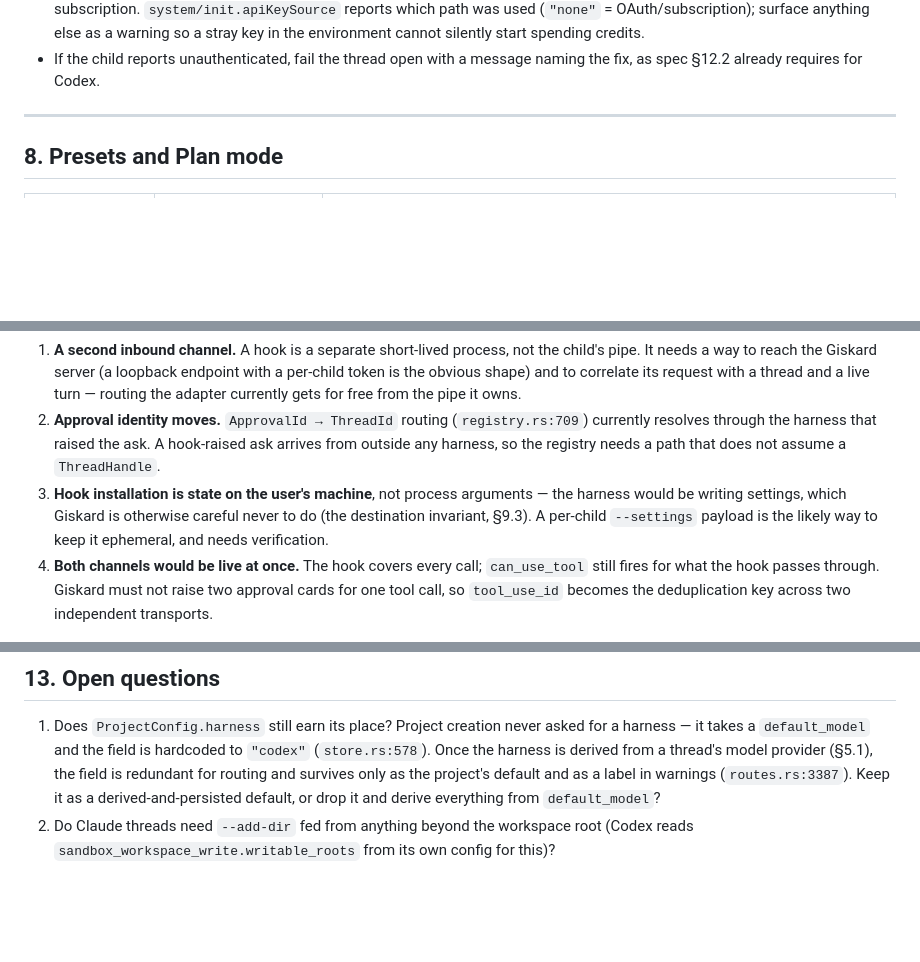
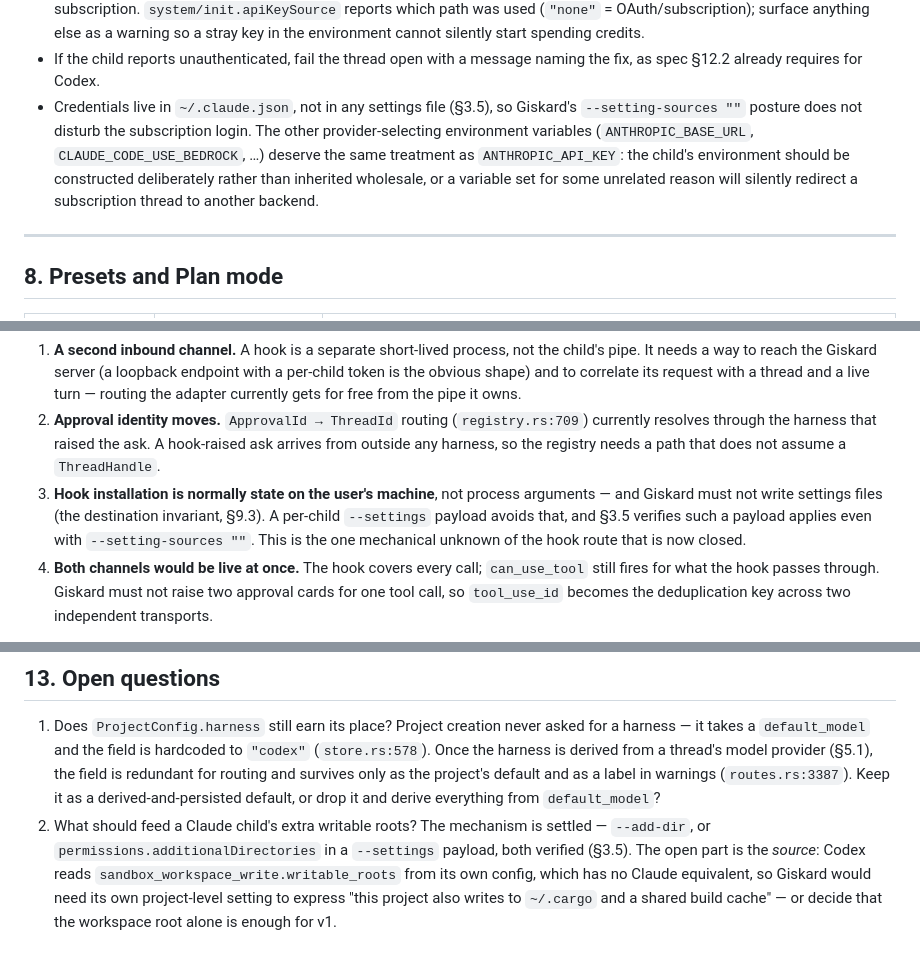
Before and after one commit to marmeladema/Giskard, a Markdown page: specs/claude-code-harness-plan.md, 3 parts joined by grey strips. Rendered like a GitHub page; blank space fills up the shorter version.

```diff
--- a/specs/claude-code-harness-plan.md
+++ b/specs/claude-code-harness-plan.md
@@ -350,6 +403,12 @@ Generalize the wording from "Codex" to "the active harness" and add:
   the environment cannot silently start spending credits.
 - If the child reports unauthenticated, fail the thread open with a message naming the fix, as spec
   §12.2 already requires for Codex.
+- Credentials live in `~/.claude.json`, not in any settings file (§3.5), so Giskard's
+  `--setting-sources ""` posture does not disturb the subscription login. The other provider-selecting
+  environment variables (`ANTHROPIC_BASE_URL`, `CLAUDE_CODE_USE_BEDROCK`, …) deserve the same treatment
+  as `ANTHROPIC_API_KEY`: the child's environment should be constructed deliberately rather than
+  inherited wholesale, or a variable set for some unrelated reason will silently redirect a
+  subscription thread to another backend.
 
 ---
 
@@ -645,9 +704,10 @@ runs before every other step, and its deny stands even in `bypassPermissions`.
 2. **Approval identity moves.** `ApprovalId → ThreadId` routing (`registry.rs:709`) currently resolves
    through the harness that raised the ask. A hook-raised ask arrives from outside any harness, so the
    registry needs a path that does not assume a `ThreadHandle`.
-3. **Hook installation is state on the user's machine**, not process arguments — the harness would be
-   writing settings, which Giskard is otherwise careful never to do (the destination invariant, §9.3).
-   A per-child `--settings` payload is the likely way to keep it ephemeral, and needs verification.
+3. **Hook installation is normally state on the user's machine**, not process arguments — and Giskard
+   must not write settings files (the destination invariant, §9.3). A per-child `--settings` payload
+   avoids that, and §3.5 verifies such a payload applies even with `--setting-sources ""`. This is the
+   one mechanical unknown of the hook route that is now closed.
 4. **Both channels would be live at once.** The hook covers every call; `can_use_tool` still fires for
    what the hook passes through. Giskard must not raise two approval cards for one tool call, so
    `tool_use_id` becomes the deduplication key across two independent transports.
@@ -791,5 +851,9 @@ Codex adapter's identifier/lifecycle contract.
    is derived from a thread's model provider (§5.1), the field is redundant for routing and survives
    only as the project's default and as a label in warnings (`routes.rs:3387`). Keep it as a
    derived-and-persisted default, or drop it and derive everything from `default_model`?
-2. Do Claude threads need `--add-dir` fed from anything beyond the workspace root (Codex reads
-   `sandbox_workspace_write.writable_roots` from its own config for this)?
+2. What should feed a Claude child's extra writable roots? The mechanism is settled — `--add-dir`, or
+   `permissions.additionalDirectories` in a `--settings` payload, both verified (§3.5). The open part
+   is the *source*: Codex reads `sandbox_workspace_write.writable_roots` from its own config, which has
+   no Claude equivalent, so Giskard would need its own project-level setting to express "this project
+   also writes to `~/.cargo` and a shared build cache" — or decide that the workspace root alone is
+   enough for v1.
```
Also changed, not shown: other parts of specs/claude-code-harness-plan.md (+53 -0 lines).
